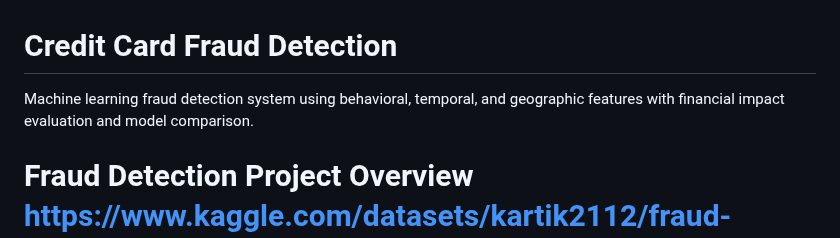
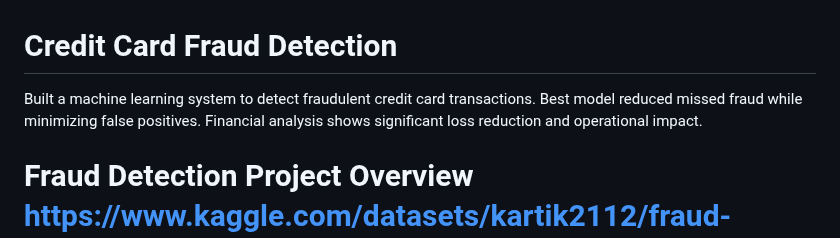
Before and after one commit to jcurran0201/credit_card_fraud_detection, a Markdown page: README.md, the part around the change. Rendered like a GitHub page.

```diff
--- a/README.md
+++ b/README.md
@@ -1,5 +1,5 @@
 # Credit Card Fraud Detection
-Machine learning fraud detection system using behavioral, temporal, and geographic features with financial impact evaluation and model comparison.
+Built a machine learning system to detect fraudulent credit card transactions. Best model reduced missed fraud while minimizing false positives. Financial analysis shows significant loss reduction and operational impact.
 # Fraud Detection Project Overview https://www.kaggle.com/datasets/kartik2112/fraud-detection
 The Kaggle Fraud Detection dataset is a large, synthetic credit card transactions dataset designed to support supervised fraud detection modeling. It simulates realistic consumer spending behavior across roughly 1,000 customers. The dataset is highly imbalanced, reflecting real-world fraud scenarios where fraudulent transactions are a small minority. Although synthetic, the data closely mirrors real financial patterns, making it well-suited for feature engineering, EDA, and machine learning model development.
 ## Data Cleaning
```
